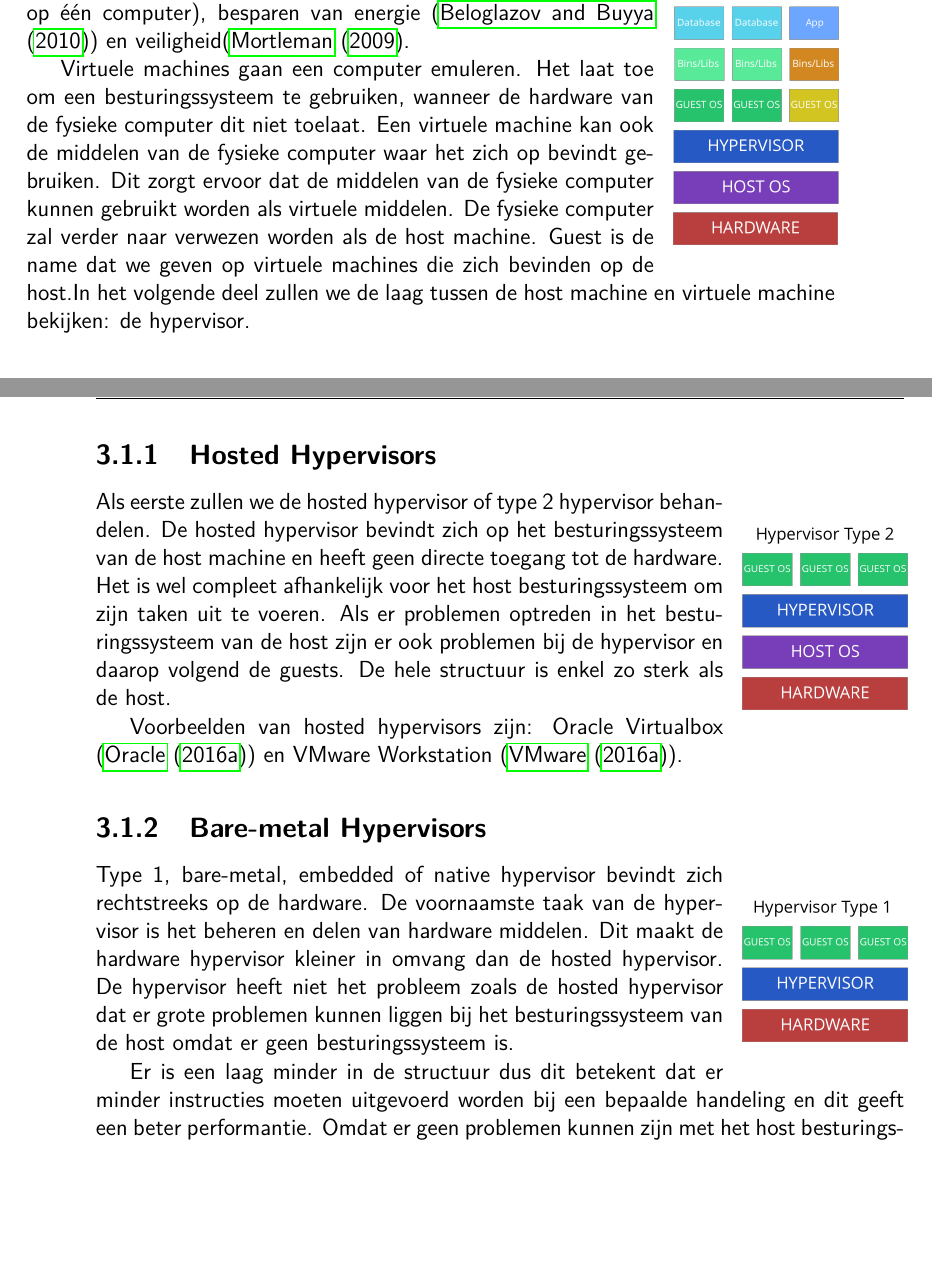
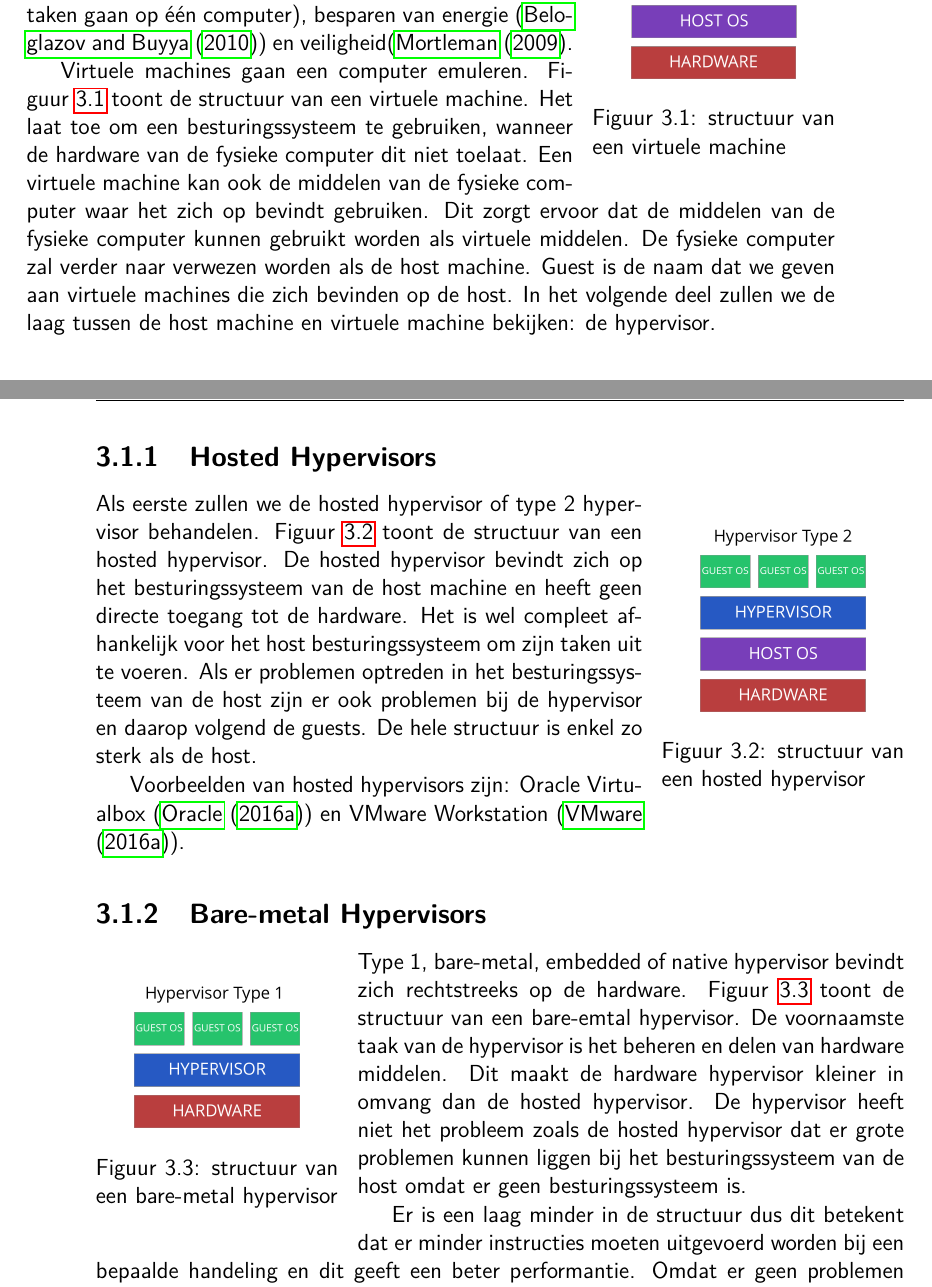
Before and after one commit to michieldewilde/thesis, a LaTeX thesis (tin-bachproef.tex): two parts of pages 12 and 13 of 40, joined at a grey line, cut so that both start at the same text, the shorter picture padded with empty space. Compiled offline with pdfLaTeX; a missing bibliography style is replaced by a similar one.

Commit message:
Add references to images

```diff
--- a/tin-bachproef.tex
+++ b/tin-bachproef.tex
@@ -240,16 +240,18 @@ Timesharing werd uitgevonden om het verlies van tijd te beperken. Bij timesharin
 
 Doorheen de tijd werden computers krachtiger en programma's konden niet langer de middelen van de computer benutten. Dit zorgde voor de creatie van virtuele middelen of virtual resources. Om deze virtuele middelen te voorzien moet men bepaalde delen van de computer gaan virtualiseren. Dit kan voorkomen onder verschillende vormen zoals hardware virtualisatie en virtualisatie van het besturingssysteem.
 
+\begin{wrapfigure}{r}{0.3\textwidth}
+    \centering
+    \includegraphics[width=3cm]{img/virtual-machine}
+    \caption{structuur van een virtuele machine}
+    \label{fig:virtualmachine}
+\end{wrapfigure}
+
 Het concept van virtualisatie deelt een aantal overeenkomstigheden met timesharing. De computer wordt opgedeeld in verschillende delen bij virtualisatie en bij timesharing gaan we de computer opdelen in contexten. De verschillende delen bij beide concepten moeten ook geïsoleerd zijn van elkaar.
-
-\begin{wrapfigure}{r}{0.2\textwidth}
-    \centering
-    \includegraphics[width=3cm]{img/virtual-machine}\\
-\end{wrapfigure}
 
 Een aantal voordelen van virtualisatie zijn de volgende: financieel voordeel (men kan van één taak naar meerdere taken gaan op één computer), besparen van energie (\cite{Beloglazov2010}) en veiligheid(\cite{Mortleman2009}.
 
-Virtuele machines gaan een computer emuleren. Het laat toe om een besturingssysteem te gebruiken, wanneer de hardware van de fysieke computer dit niet toelaat. Een virtuele machine kan ook de middelen van de fysieke computer waar het zich op bevindt gebruiken. Dit zorgt ervoor dat de middelen van de fysieke computer kunnen gebruikt worden als virtuele middelen. De fysieke computer zal verder naar verwezen worden als de host machine. Guest is de name dat we geven op virtuele machines die zich bevinden op de host.In het volgende deel zullen we de laag tussen de host machine en virtuele machine bekijken: de hypervisor.
+Virtuele machines gaan een computer emuleren. Figuur \ref{fig:virtualmachine} toont de structuur van een virtuele machine. Het laat toe om een besturingssysteem te gebruiken, wanneer de hardware van de fysieke computer dit niet toelaat. Een virtuele machine kan ook de middelen van de fysieke computer waar het zich op bevindt gebruiken. Dit zorgt ervoor dat de middelen van de fysieke computer kunnen gebruikt worden als virtuele middelen. De fysieke computer zal verder naar verwezen worden als de host machine. Guest is de naam dat we geven aan virtuele machines die zich bevinden op de host. In het volgende deel zullen we de laag tussen de host machine en virtuele machine bekijken: de hypervisor.
 
 \section{Hypervisor}
 
@@ -259,26 +261,34 @@ De hypervisor is een voorbeeld van hardware virtualisatie. Het is een stuk softw
 
 \subsection{Hosted Hypervisors}
 
-\begin{wrapfigure}{r}{0.2\textwidth}
+\begin{wrapfigure}{r}{0.3\textwidth}
     \centering
-    \includegraphics[width=3cm]{img/hypervisor-2}\\
+    \includegraphics[width=3cm]{img/hypervisor-2}
+    \caption{structuur van een hosted hypervisor}
+    \label{fig:hypervisor-2}
 \end{wrapfigure}
-Als eerste zullen we de hosted hypervisor of type 2 hypervisor behandelen. De hosted hypervisor bevindt zich op het besturingssysteem van de host machine en heeft geen directe toegang tot de hardware. Het is wel compleet afhankelijk voor het host besturingssysteem om zijn taken uit te voeren. Als er problemen optreden in het besturingssysteem van de host zijn er ook problemen bij de hypervisor en daarop volgend de guests. De hele structuur is enkel zo sterk als de host.
+
+
+Als eerste zullen we de hosted hypervisor of type 2 hypervisor behandelen. Figuur \ref{fig:hypervisor-2} toont de structuur van een hosted hypervisor. De hosted hypervisor bevindt zich op het besturingssysteem van de host machine en heeft geen directe toegang tot de hardware. Het is wel compleet afhankelijk voor het host besturingssysteem om zijn taken uit te voeren. Als er problemen optreden in het besturingssysteem van de host zijn er ook problemen bij de hypervisor en daarop volgend de guests. De hele structuur is enkel zo sterk als de host.
 
 Voorbeelden van hosted hypervisors zijn: Oracle Virtualbox (\cite{Oracle2016}) en VMware Workstation (\cite{VMware2016}).
 
 \subsection{Bare-metal Hypervisors}
 
-\begin{wrapfigure}{r}{0.2\textwidth}
+\begin{wrapfigure}{l}{0.3\textwidth}
     \centering
-    \includegraphics[width=3cm]{img/hypervisor-1}\\
+    \includegraphics[width=3cm]{img/hypervisor-1}
+    \caption{structuur van een bare-metal hypervisor}
+    \label{fig:hypervisor-1}
 \end{wrapfigure}
 
-Type 1, bare-metal, embedded of native hypervisor bevindt zich rechtstreeks op de hardware. De voornaamste taak van de hypervisor is het beheren en delen van hardware middelen. Dit maakt de hardware hypervisor kleiner in omvang dan de hosted hypervisor. De hypervisor heeft niet het probleem zoals de hosted hypervisor dat er grote problemen kunnen liggen bij het besturingssysteem van de host omdat er geen besturingssysteem is.
+Type 1, bare-metal, embedded of native hypervisor bevindt zich rechtstreeks op de hardware. Figuur \ref{fig:hypervisor-1} toont de structuur van een bare-emtal hypervisor. De voornaamste taak van de hypervisor is het beheren en delen van hardware middelen. Dit maakt de hardware hypervisor kleiner in omvang dan de hosted hypervisor. De hypervisor heeft niet het probleem zoals de hosted hypervisor dat er grote problemen kunnen liggen bij het besturingssysteem van de host omdat er geen besturingssysteem is.
 
 Er is een laag minder in de structuur dus dit betekent dat er minder instructies moeten uitgevoerd worden bij een bepaalde handeling en dit geeft een beter performantie. Omdat er geen problemen kunnen zijn met het host besturingssysteem kunnen we aannemen dat het stabieler. Wanneer het host besturingssysteem faalt bij een hosted hypervisor dan zullen de guests ook falen.
 
 Een paar voorbeelden van bare-metal hypervisors zijn VMware ESXi (\cite{VMware2016a}) en Xen (\cite{XenProject2016}).
+
+\\
 
 \section{Operating System-level Virtualization}
 
```
Also changed, not shown: tin-bachproef.pdf.
